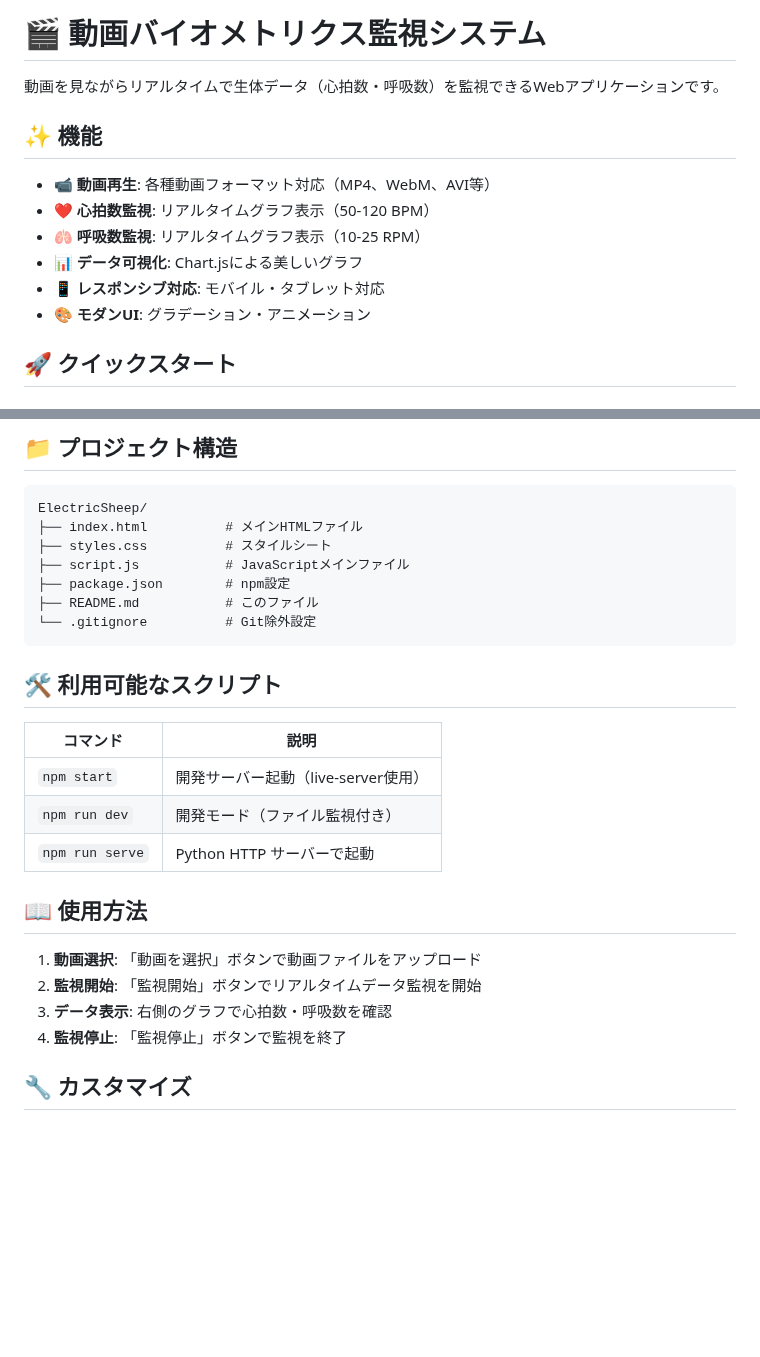
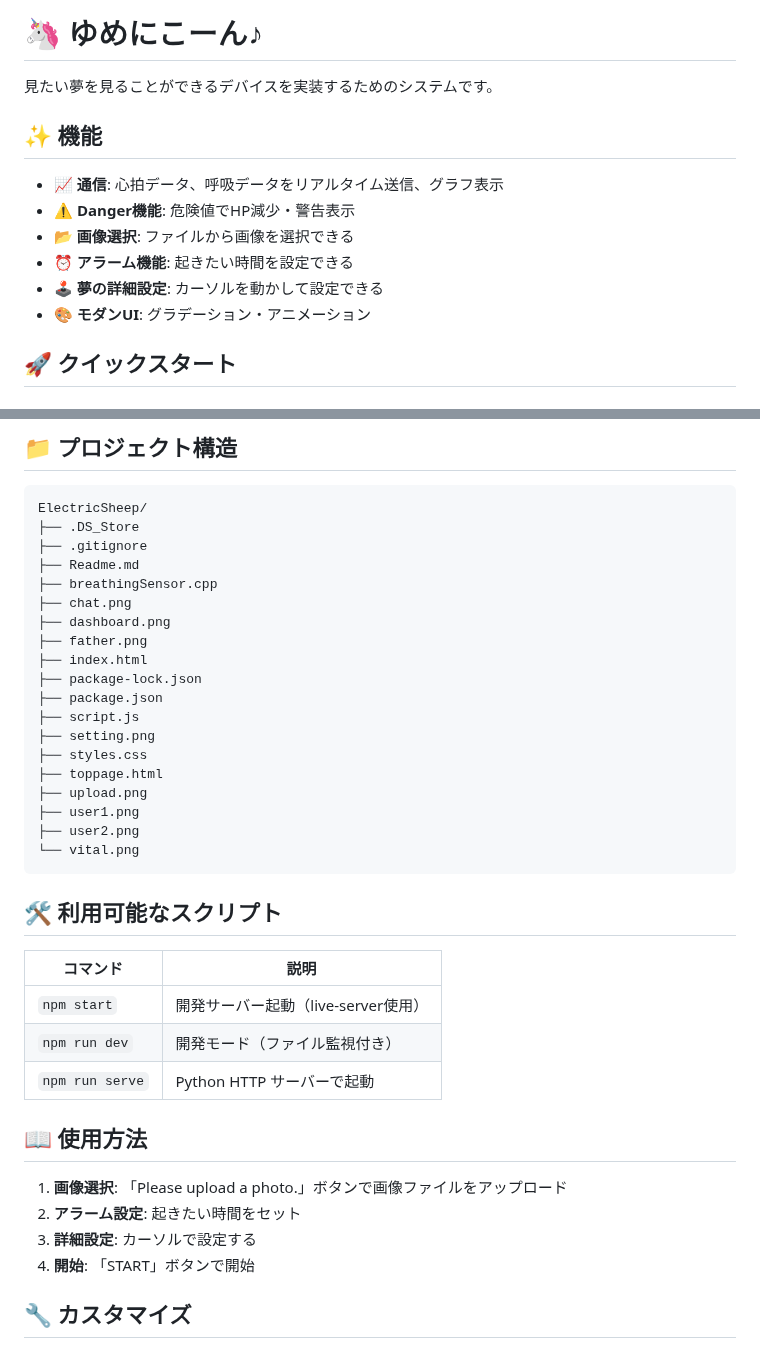
Before and after one commit to hayashichiho/ElectricSheep, a Markdown page: Readme.md, 2 parts joined by grey strips. GitHub-like rendering; blank space fills up the shorter version.

````diff
--- a/Readme.md
+++ b/Readme.md
@@ -1,14 +1,14 @@
-# 🎬 動画バイオメトリクス監視システム
+# 🦄 ゆめにこーん♪
 
-動画を見ながらリアルタイムで生体データ（心拍数・呼吸数）を監視できるWebアプリケーションです。
+見たい夢を見ることができるデバイスを実装するためのシステムです。
 
 ## ✨ 機能
 
-- 📹 **動画再生**: 各種動画フォーマット対応（MP4、WebM、AVI等）
-- ❤️ **心拍数監視**: リアルタイムグラフ表示（50-120 BPM）
-- 🫁 **呼吸数監視**: リアルタイムグラフ表示（10-25 RPM）
-- 📊 **データ可視化**: Chart.jsによる美しいグラフ
-- 📱 **レスポンシブ対応**: モバイル・タブレット対応
+- 📈 **通信**: 心拍データ、呼吸データをリアルタイム送信、グラフ表示
+- ⚠️ **Danger機能**: 危険値でHP減少・警告表示
+- 📂 **画像選択**: ファイルから画像を選択できる
+- ⏰ **アラーム機能**: 起きたい時間を設定できる
+- 🕹️ **夢の詳細設定**: カーソルを動かして設定できる
 - 🎨 **モダンUI**: グラデーション・アニメーション
 
 ## 🚀 クイックスタート
@@ -38,28 +38,40 @@ npm start
 
 ```
 ElectricSheep/
-├── index.html          # メインHTMLファイル
-├── styles.css          # スタイルシート
-├── script.js           # JavaScriptメインファイル
-├── package.json        # npm設定
-├── README.md           # このファイル
-└── .gitignore          # Git除外設定
+├── .DS_Store
+├── .gitignore
+├── Readme.md
+├── breathingSensor.cpp
+├── chat.png
+├── dashboard.png
+├── father.png
+├── index.html
+├── package-lock.json
+├── package.json
+├── script.js
+├── setting.png
+├── styles.css
+├── toppage.html
+├── upload.png
+├── user1.png
+├── user2.png
+└── vital.png
 ```
 
 ## 🛠️ 利用可能なスクリプト
 
-| コマンド | 説明 |
-|---------|------|
-| `npm start` | 開発サーバー起動（live-server使用） |
-| `npm run dev` | 開発モード（ファイル監視付き） |
-| `npm run serve` | Python HTTP サーバーで起動 |
+| コマンド        | 説明                                |
+| --------------- | ----------------------------------- |
+| `npm start`     | 開発サーバー起動（live-server使用） |
+| `npm run dev`   | 開発モード（ファイル監視付き）      |
+| `npm run serve` | Python HTTP サーバーで起動          |
 
 ## 📖 使用方法
 
-1. **動画選択**: 「動画を選択」ボタンで動画ファイルをアップロード
-2. **監視開始**: 「監視開始」ボタンでリアルタイムデータ監視を開始
-3. **データ表示**: 右側のグラフで心拍数・呼吸数を確認
-4. **監視停止**: 「監視停止」ボタンで監視を終了
+1. **画像選択**: 「Please upload a photo.」ボタンで画像ファイルをアップロード
+2. **アラーム設定**: 起きたい時間をセット
+3. **詳細設定**: カーソルで設定する
+4. **開始**: 「START」ボタンで開始
 
 ## 🔧 カスタマイズ
 
````
